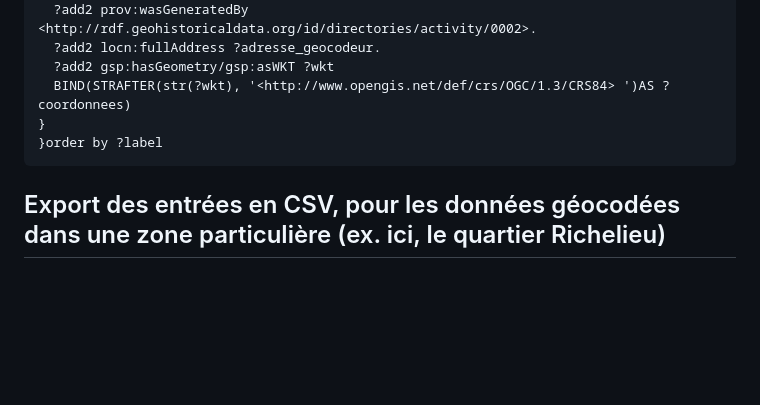
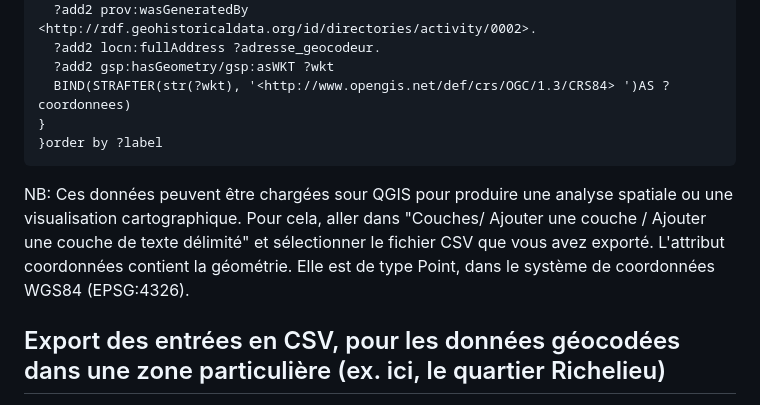
Before and after one commit to soduco/atelier_graphes_geohistoriques_annuaires, a Markdown page: requetes_sparql/exporter_les_donnees.md, the part around the change. Drawn GitHub-style; blank space fills up the shorter version.

Commit message:
Update exporter_les_donnees.md
Added explanations about QGIS

````diff
--- a/requetes_sparql/exporter_les_donnees.md
+++ b/requetes_sparql/exporter_les_donnees.md
@@ -35,6 +35,8 @@ GRAPH<http://rdf.geohistoricaldata.org/id/directories/nouveautes_test>
 }order by ?label
 ```
 
+NB: Ces données peuvent être chargées sour QGIS pour produire une analyse spatiale ou une visualisation cartographique. Pour cela, aller dans "Couches/ Ajouter une couche / Ajouter une couche de texte délimité" et sélectionner le fichier CSV que vous avez exporté. L'attribut coordonnées contient la géométrie. Elle est de type Point, dans le système de coordonnées WGS84 (EPSG:4326).
+
 ## Export des entrées en CSV, pour les données géocodées dans une zone particulière (ex. ici, le quartier Richelieu)
 
 Dans le menu SPARQL, exécuter la requête ci-dessous et demander à télécharger les résultats en CSV:
````
